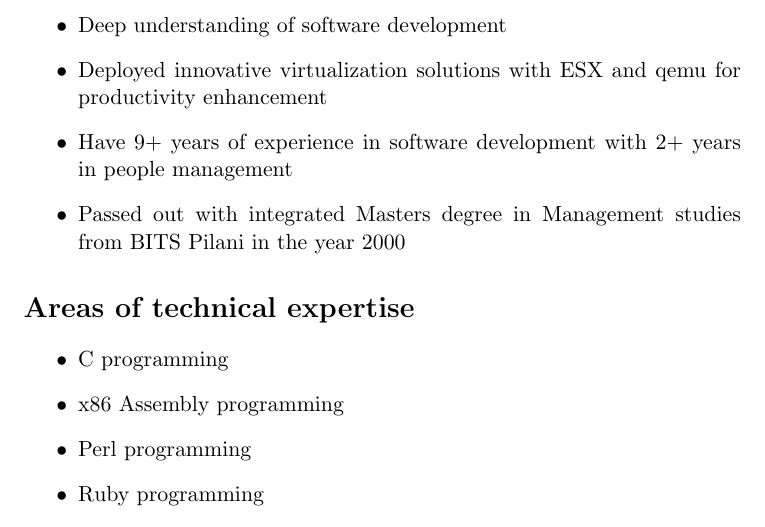
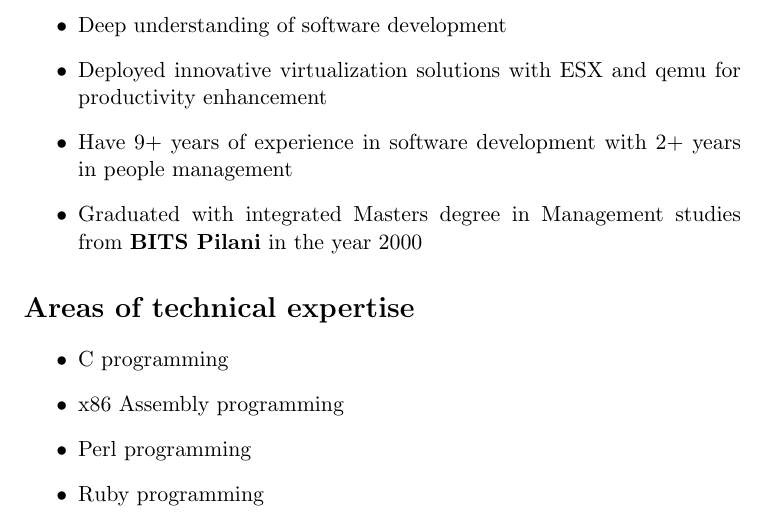
Before and after one commit to ckkashyap/LearningPrograms, a LaTeX CV (Resume/resume.tex): part of page 2 of 6, cut so that both start at the same text. Compiled offline with pdfLaTeX.

Commit message:
corrections in the resume

```diff
--- a/Resume/resume.tex
+++ b/Resume/resume.tex
@@ -60,8 +60,8 @@ productivity enhancement
 \item Have 9+ years of experience in software development with 2+ years in
 people management
 
-\item Passed out with integrated Masters degree in Management studies from BITS
-Pilani in the year 2000
+\item Graduated with integrated Masters degree in Management studies from {\bf BITS
+Pilani} in the year 2000
 \end{itemize}
 
 \section*{Areas of technical expertise}
```
